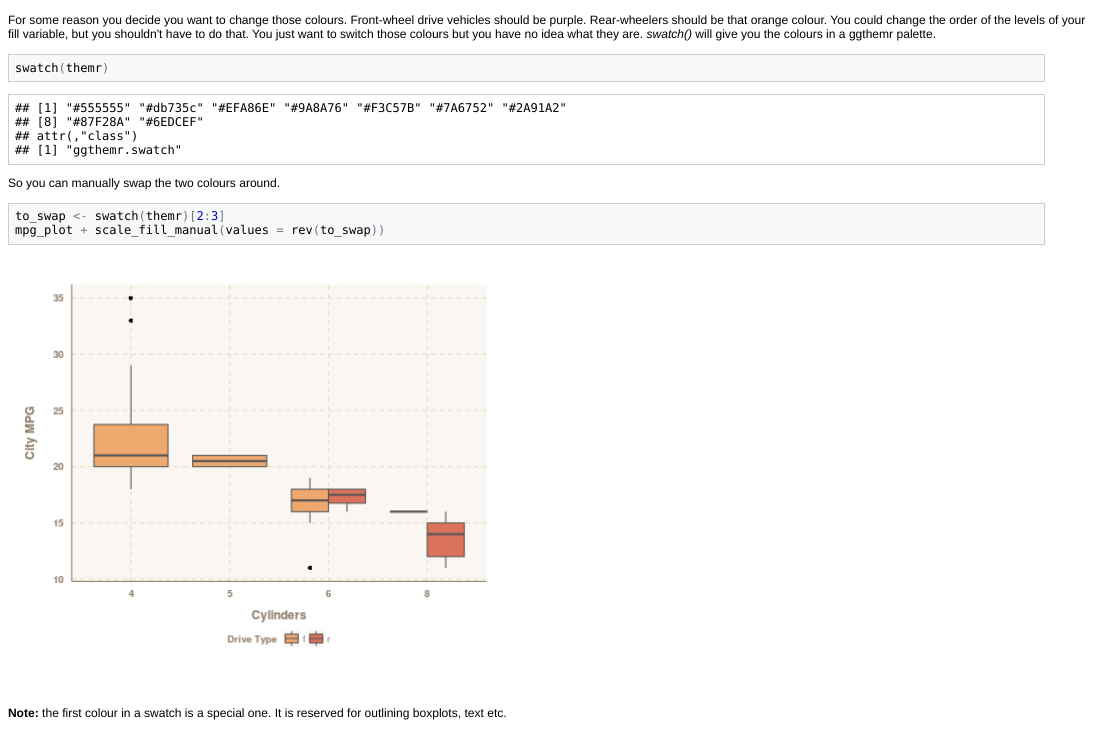
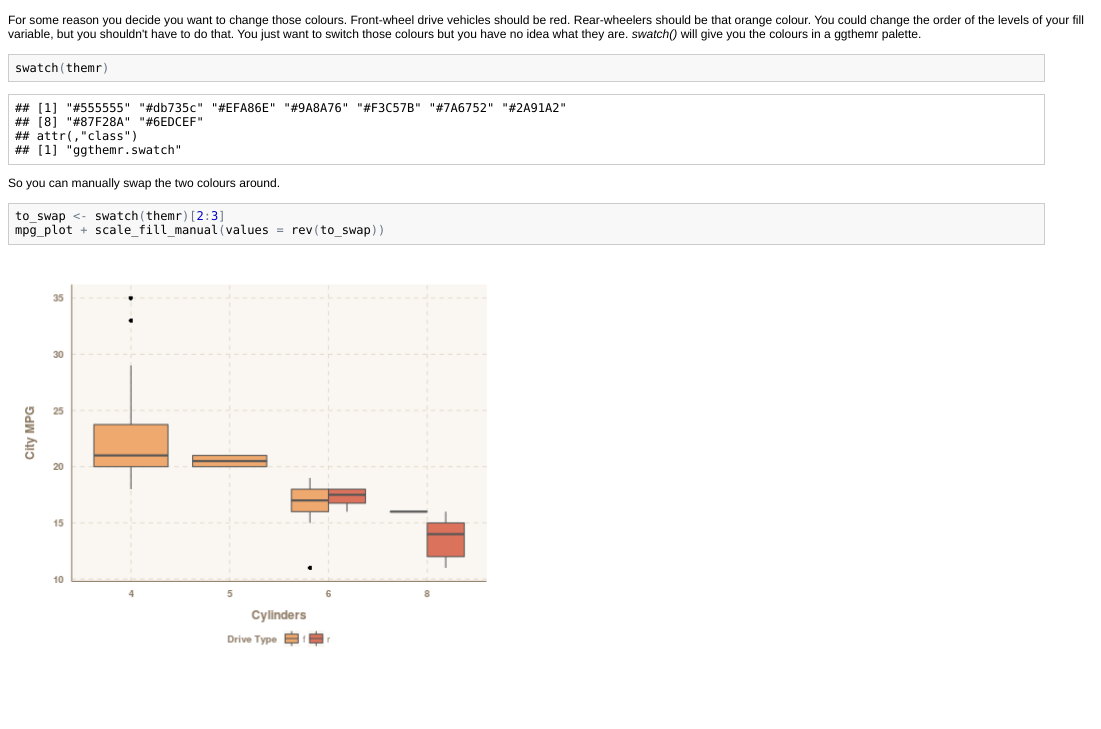
Before and after one commit to Mikata-Project/ggthemr, an R Markdown document (README.Rmd): the page in a window 1100 px wide, from 13940 px down. The pictures show the output file README.html that the author committed with the source, opened offline.

Commit message:
Readme typo.

````diff
--- a/README.Rmd
+++ b/README.Rmd
@@ -235,7 +235,7 @@ mpg_plot
 ```
 
 
-For some reason you decide you want to change those colours. Front-wheel drive vehicles should be red. Rear-wheelers should be that orange colour. You could change the order of the levels of your fill variable, but you shouldn't have to do that. You just want to switch those colours but you have no idea what they are. *swatch()* will give you the colours in a ggthemr palette.
+For some reason you decide you want to change those colours. Front-wheel drive vehicles should be orange. Rear-wheelers should be that red colour. You could change the order of the levels of your fill variable, but you shouldn't have to do that. You just want to switch those colours but you have no idea what they are. *swatch()* will give you the colours in a ggthemr palette.
 
 ```{r}
 swatch(themr)
````
Also changed, not shown: README.html, README.md.
